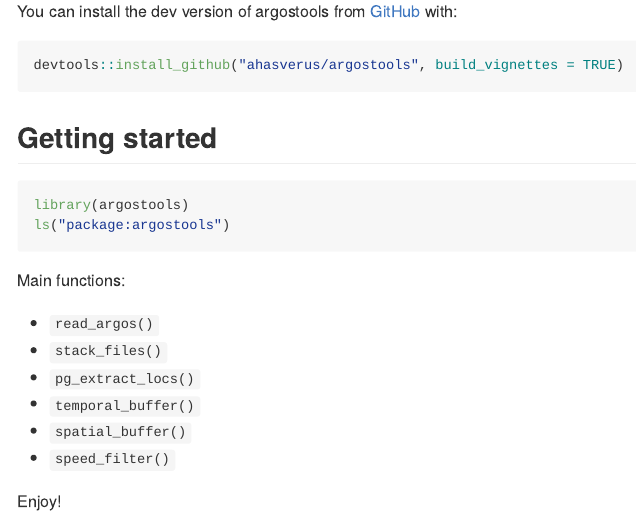
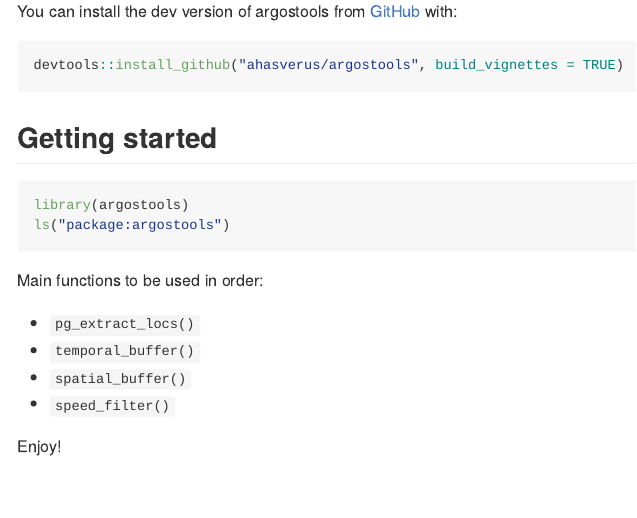
Before and after one commit to ahasverus/argostools, an R Markdown document (README.Rmd): the page in a window 1100 px wide, from 300 px down. The pictures show the output file README.md that the author committed with the source, drawn offline in the style of GitHub; badge pictures from the web are left out.

Commit message:
Update README

````diff
--- a/README.Rmd
+++ b/README.Rmd
@@ -42,10 +42,8 @@ library(argostools)
 ls("package:argostools")
 ```
 
-Main functions:
+Main functions to be used in order:
 
-- `read_argos()`
-- `stack_files()`
 - `pg_extract_locs()`
 - `temporal_buffer()`
 - `spatial_buffer()`
````
Also changed, not shown: README.md.
